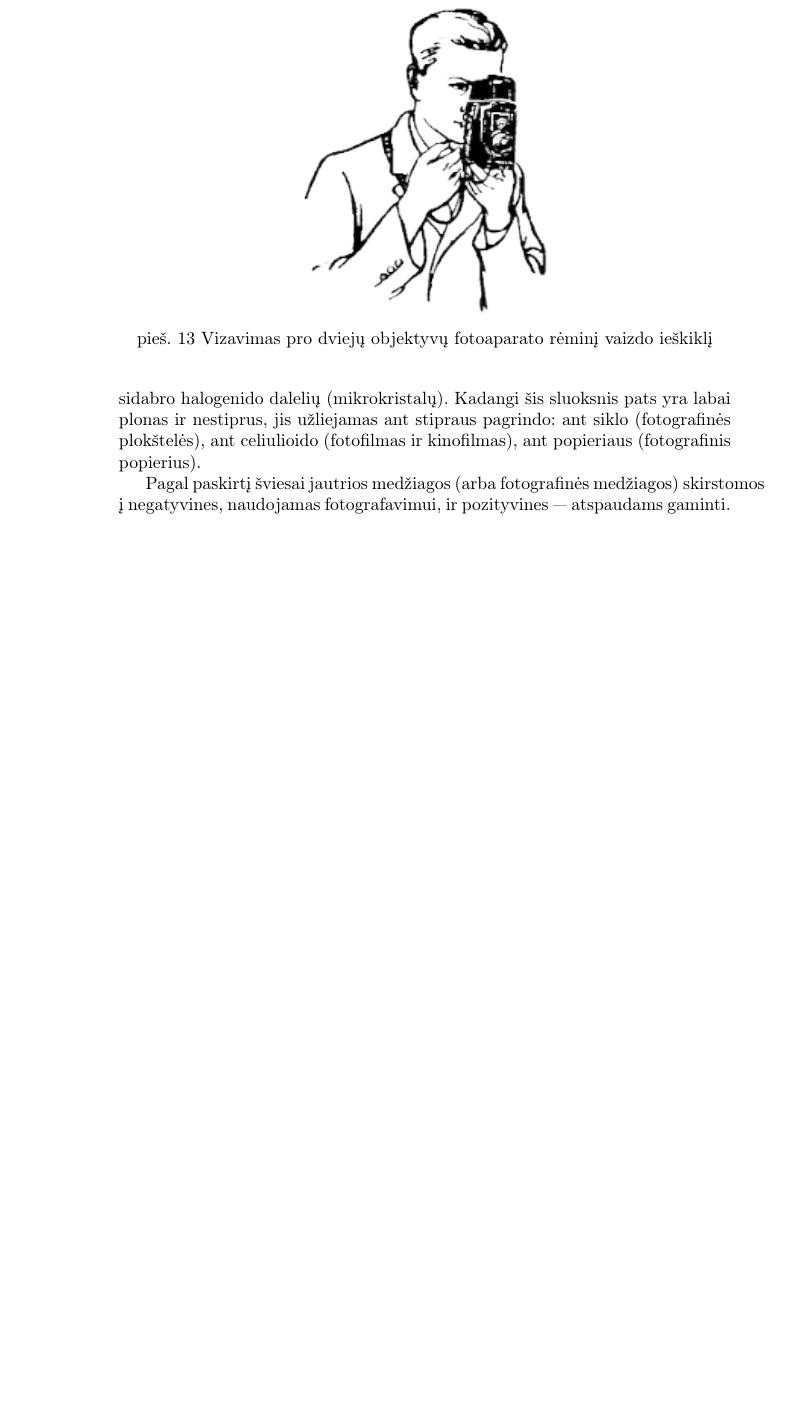
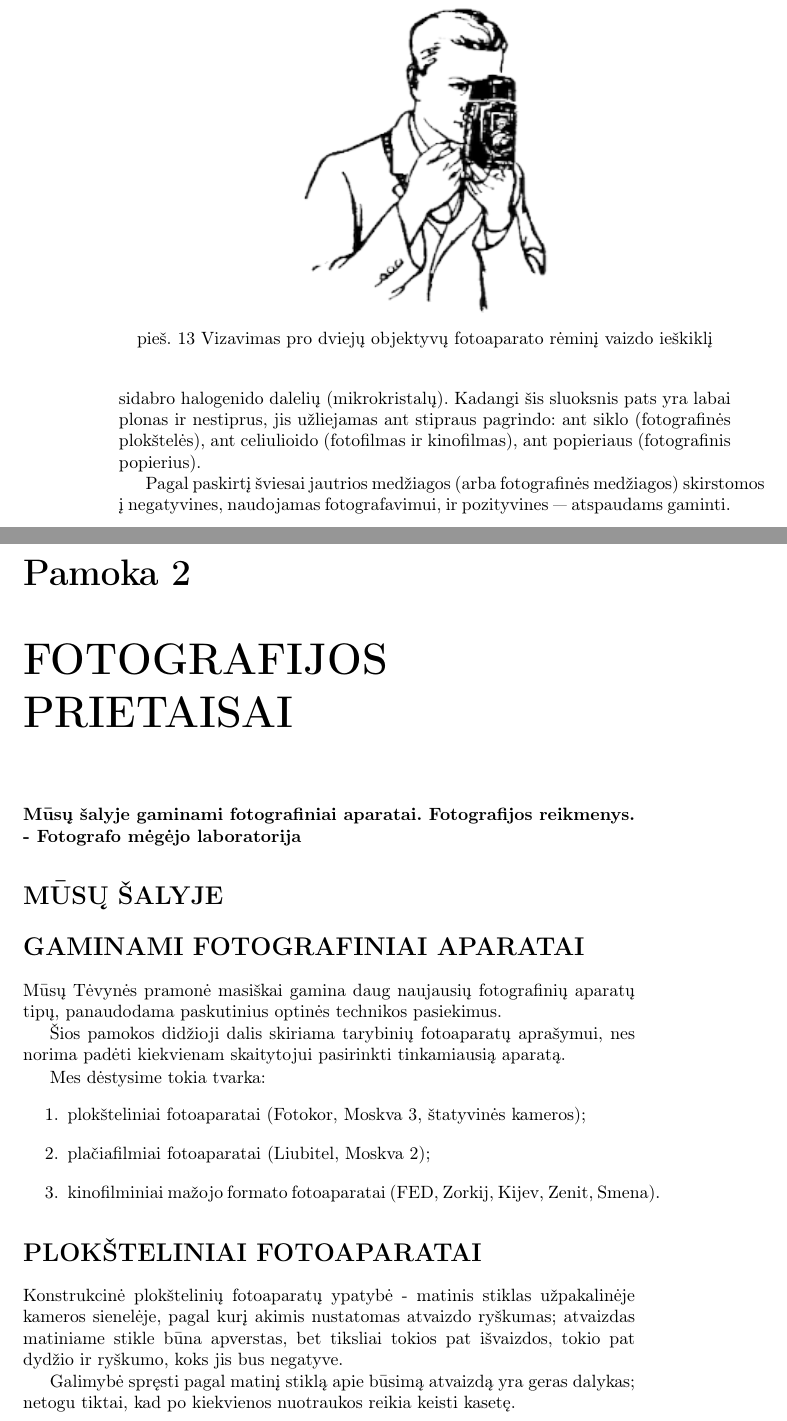
Before and after one commit to meska-lt/25-fotografijos-pamokos, a LaTeX thesis (25 fotografijos pamokos.tex): part of page 24 of 24 before the commit and two parts of pages 24 and 25 of 26 after it, the two joined at a grey line, cut so that both start at the same text, the shorter picture padded with empty space. Compiled offline with pdfLaTeX.

Commit message:
2 lecture, init version

```diff
--- a/25 fotografijos pamokos.tex
+++ b/25 fotografijos pamokos.tex
@@ -399,4 +399,27 @@
 				Fotografijai naudojami šviesai jautrūs sluoksniai (arba fotografiniai sluoksniai) --- tai plona želatininė plėvelė, kurioje yra labai daug smulkučių šviesai jautraus sidabro halogenido dalelių (mikrokristalų). Kadangi šis sluoksnis pats yra labai plonas ir nestiprus, jis užliejamas ant stipraus pagrindo: ant siklo (fotografinės plokštelės), ant celiulioido (fotofilmas ir kinofilmas), ant popieriaus (fotografinis popierius).
 
 				Pagal paskirtį šviesai jautrios medžiagos (arba fotografinės medžiagos) skirstomos į negatyvines, naudojamas fotografavimui, ir pozityvines --- atspaudams gaminti.
+
+
+
+	\chapter{FOTOGRAFIJOS PRIETAISAI}
+		\textbf{Mūsų šalyje gaminami fotografiniai aparatai. Fotografijos reikmenys. - Fotografo mėgėjo laboratorija}
+		\section*{MŪSŲ ŠALYJE}
+		\section*{GAMINAMI FOTOGRAFINIAI APARATAI}
+			Mūsų Tėvynės pramonė masiškai gamina daug naujausių fotografinių aparatų tipų, panaudodama paskutinius optinės technikos pasiekimus.
+
+			Šios pamokos didžioji dalis skiriama tarybinių fotoaparatų aprašymui, nes norima padėti kiekvienam skaitytojui pasirinkti tinkamiausią aparatą.
+
+			Mes dėstysime tokia tvarka:
+			\begin{enumerate}
+				\item plokšteliniai fotoaparatai (Fotokor, Moskva 3, štatyvinės kameros);
+				\item plačiafilmiai fotoaparatai (Liubitel, Moskva 2);
+				\item kinofilminiai mažojo formato fotoaparatai (FED, Zorkij, Kijev, Zenit, Smena).
+			\end{enumerate}
+		\section*{PLOKŠTELINIAI FOTOAPARATAI}
+			Konstrukcinė plokštelinių fotoaparatų ypatybė - matinis stiklas užpakalinėje kameros sienelėje, pagal kurį akimis nustatomas atvaizdo ryškumas; atvaizdas matiniame stikle būna apverstas, bet tiksliai tokios pat išvaizdos, tokio pat dydžio ir ryškumo, koks jis bus negatyve.
+
+			Galimybė spręsti pagal matinį stiklą apie būsimą atvaizdą yra geras dalykas; netogu tiktai, kad po kiekvienos nuotraukos reikia keisti kasetę.
+
+			Plokšteliniai fotoaparatai yra patogūs techninėmis, grupinėms ir kitoms nuotraukoms, kurioms padaryti nereikia didelio operatyvumo. Šie aparatai labiausiai tinka kaip vaizdinė priemonė, mokantis fotografavimo procesų.
 \end{document}
```
